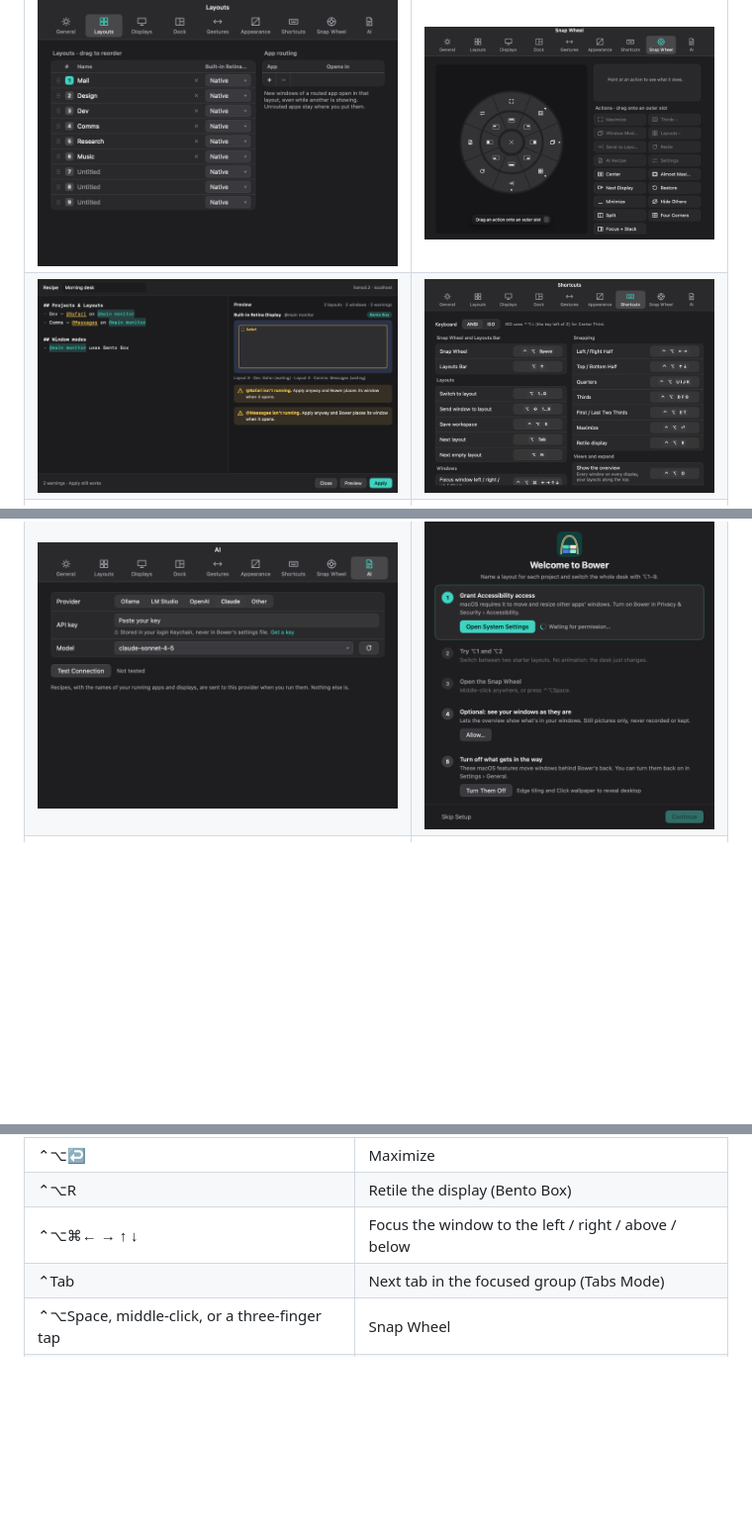
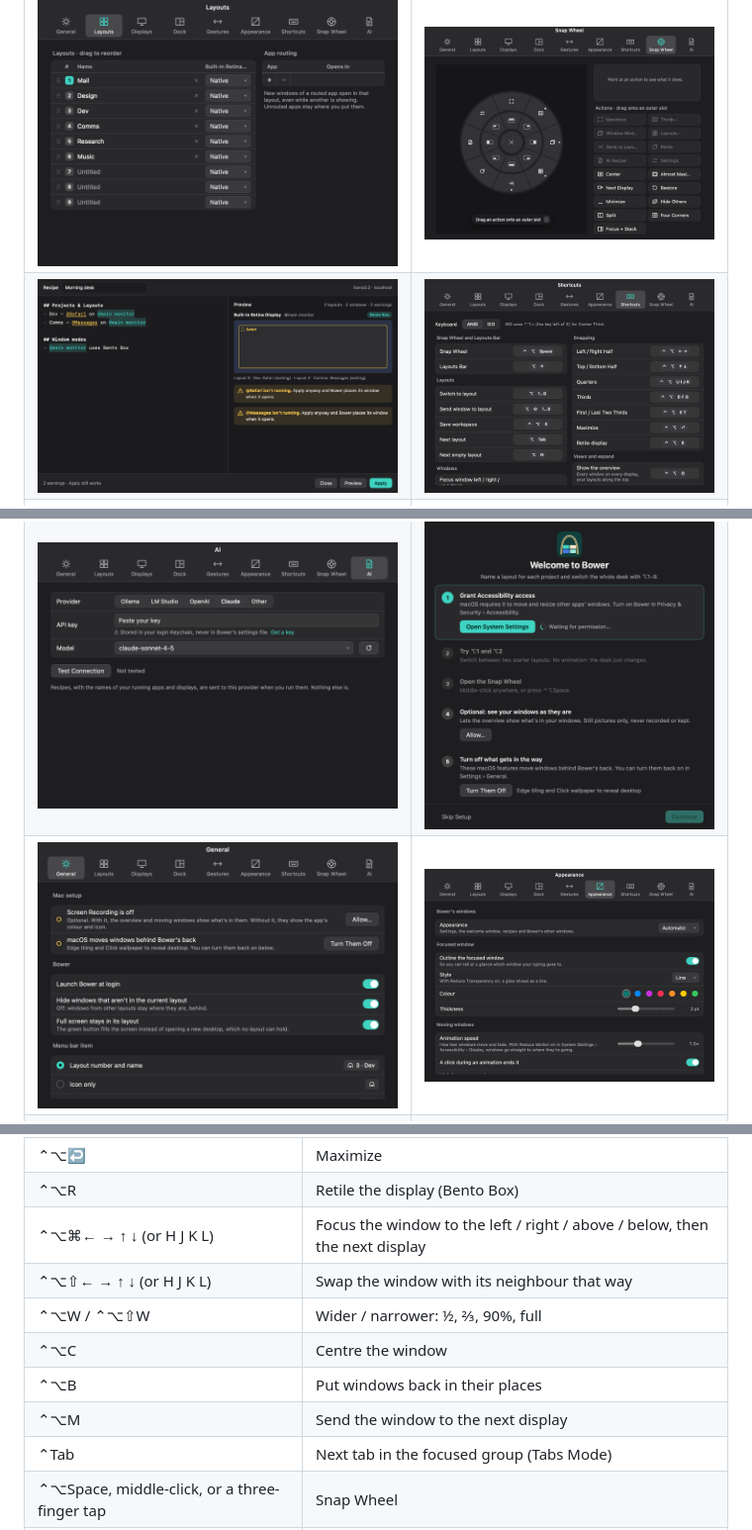
Before and after one commit to truthofmatthew/bower, a Markdown page: README.md, 3 parts joined by grey strips. Shown at 99% size. GitHub-like rendering; pictures changed too: docs/screenshots/settings-appearance.png (added), docs/screenshots/settings-general.png (added), docs/screenshots/settings-shortcuts.png; blank space fills up the shorter version.

```diff
--- a/README.md
+++ b/README.md
@@ -41,6 +45,7 @@ The UI follows the design canvas in [docs/design/](docs/design/); the plan is in
 | <img src="docs/screenshots/recipe.png" alt="The Recipe editor: a Markdown recipe on the left, the planned layout for each display on the right"> | <img src="docs/screenshots/settings-shortcuts.png" alt="Settings, Shortcuts tab: every shortcut with a recorder, and the ANSI or ISO keyboard choice"> |
 | <img src="docs/screenshots/settings-dock.png" alt="Settings, Dock tab: space between windows, gap handles, what happens when a window closes, and dragging options"> | <img src="docs/screenshots/settings-gestures.png" alt="Settings, Gestures tab: swiping between layouts with three or four fingers, Mission Control, and pinching or ⌘⇧-dragging to expand"> |
 | <img src="docs/screenshots/settings-ai.png" alt="Settings, AI tab: Claude chosen as the provider, an API key field with a Get a key link, and the model claude-sonnet-4-5"> | <img src="docs/screenshots/first-run.png" alt="The welcome window: grant Accessibility, try ⌥1 and ⌥2, open the Snap Wheel, and two optional steps"> |
+| <img src="docs/screenshots/settings-general.png" alt="Settings, General tab: Mac setup listing Screen Recording and macOS features that move windows, each with a button, then Bower's own options"> | <img src="docs/screenshots/settings-appearance.png" alt="Settings, Appearance tab: Light, Dark or Automatic for Bower's windows, and the focus ring with style, colour and thickness"> |
 | <img src="docs/screenshots/about.png" alt="The About window: Bower's icon, version, Made by Matthew Truth, GitHub and website links"> | |
 
 ## Shortcuts
@@ -57,7 +62,12 @@ The UI follows the design canvas in [docs/design/](docs/design/); the plan is in
 | ⌃⌥E / ⌃⌥T | First / last two thirds |
 | ⌃⌥↩ | Maximize |
 | ⌃⌥R | Retile the display (Bento Box) |
-| ⌃⌥⌘← → ↑ ↓ | Focus the window to the left / right / above / below |
+| ⌃⌥⌘← → ↑ ↓ (or H J K L) | Focus the window to the left / right / above / below, then the next display |
+| ⌃⌥⇧← → ↑ ↓ (or H J K L) | Swap the window with its neighbour that way |
+| ⌃⌥W / ⌃⌥⇧W | Wider / narrower: ½, ⅔, 90%, full |
+| ⌃⌥C | Centre the window |
+| ⌃⌥B | Put windows back in their places |
+| ⌃⌥M | Send the window to the next display |
 | ⌃Tab | Next tab in the focused group (Tabs Mode) |
 | ⌃⌥Space, middle-click, or a three-finger tap | Snap Wheel |
 | ⌥↑ | Layouts Bar |
```
Also changed, not shown: other parts of README.md (+4 -0 lines), 4 other files.
